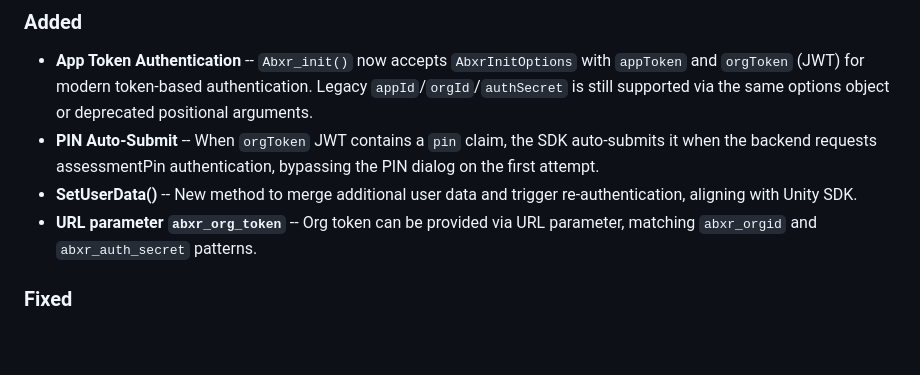
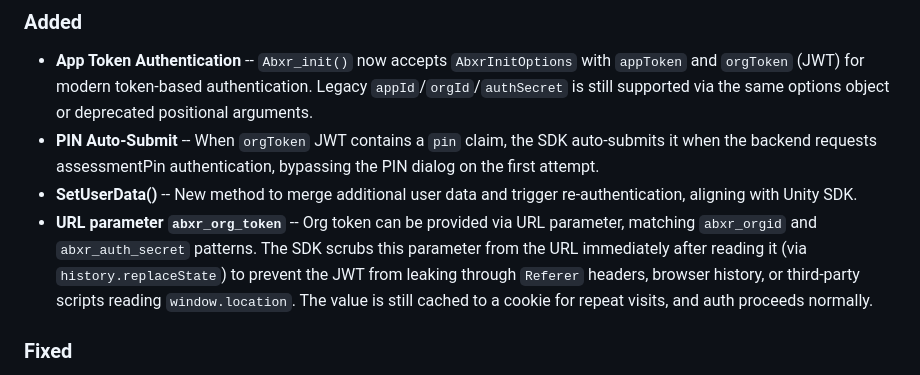
Before and after one commit to ArborXR/abxrlib-for-webxr, a Markdown page: CHANGELOG.md, the part around the change. Rendered like a GitHub page; blank space fills up the shorter version.

```diff
--- a/CHANGELOG.md
+++ b/CHANGELOG.md
@@ -7,7 +7,7 @@
 - **App Token Authentication** -- `Abxr_init()` now accepts `AbxrInitOptions` with `appToken` and `orgToken` (JWT) for modern token-based authentication. Legacy `appId`/`orgId`/`authSecret` is still supported via the same options object or deprecated positional arguments.
 - **PIN Auto-Submit** -- When `orgToken` JWT contains a `pin` claim, the SDK auto-submits it when the backend requests assessmentPin authentication, bypassing the PIN dialog on the first attempt.
 - **SetUserData()** -- New method to merge additional user data and trigger re-authentication, aligning with Unity SDK.
-- **URL parameter `abxr_org_token`** -- Org token can be provided via URL parameter, matching `abxr_orgid` and `abxr_auth_secret` patterns.
+- **URL parameter `abxr_org_token`** -- Org token can be provided via URL parameter, matching `abxr_orgid` and `abxr_auth_secret` patterns. The SDK scrubs this parameter from the URL immediately after reading it (via `history.replaceState`) to prevent the JWT from leaking through `Referer` headers, browser history, or third-party scripts reading `window.location`. The value is still cached to a cookie for repeat visits, and auth proceeds normally.
 
 ### Fixed
 
```
Also changed, not shown: AGENTS.md (+1 -1 lines).
